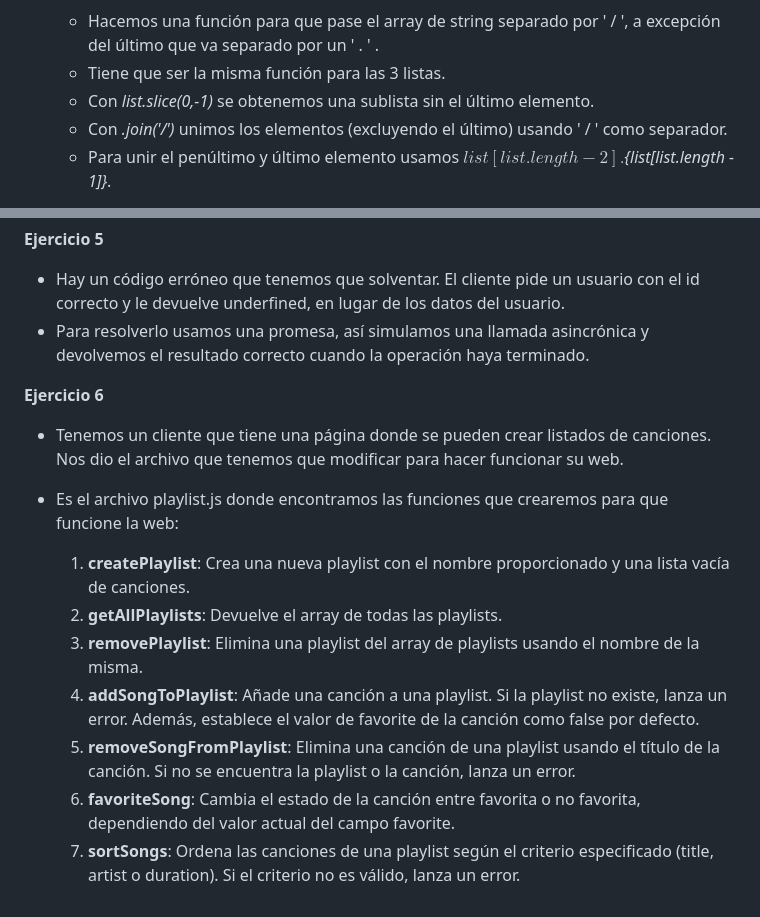
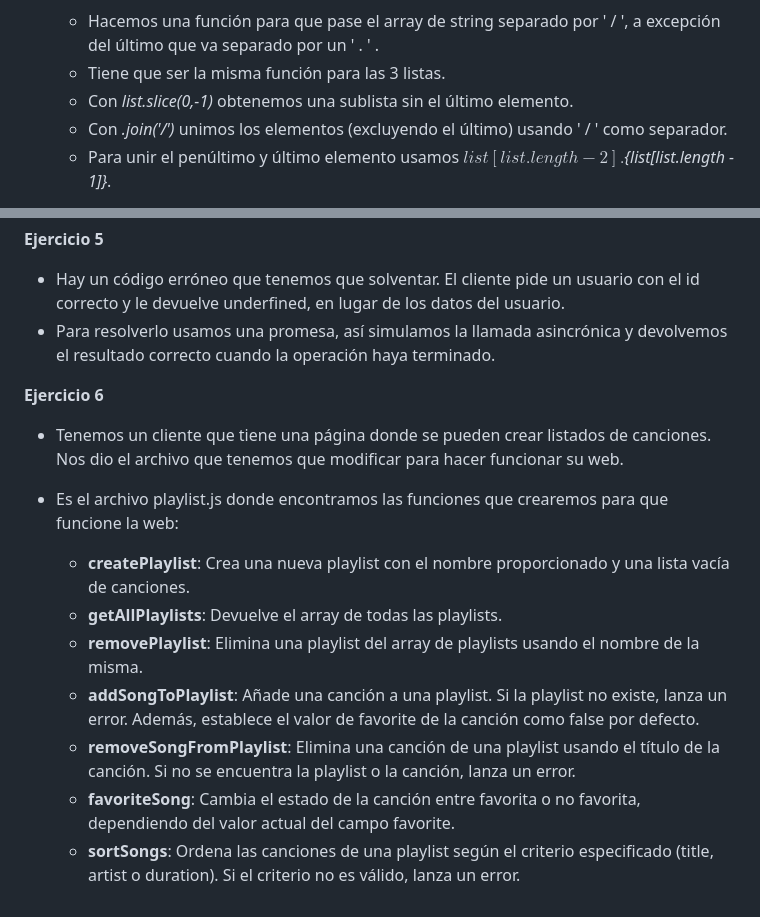
Before and after one commit to jessicalcd/Practica_IntroJS, a Markdown page: README.md, 2 parts joined by grey strips. GitHub-like rendering.

Commit message:
Corrección del Readme

```diff
--- a/README.md
+++ b/README.md
@@ -17,7 +17,7 @@
 + *3.1 Ejercicio*
     - Hacemos una función para que pase el array de string separado por ' / ', a excepción del último que va separado por un ' . ' .
     - Tiene que ser la misma función para las 3 listas.
-    - Con *list.slice(0,-1)* se obtenemos una sublista sin el último elemento.
+    - Con *list.slice(0,-1)* obtenemos una sublista sin el último elemento.
     - Con *.join('/')* unimos los elementos (excluyendo el último) usando ' / ' como separador.
     - Para unir el penúltimo y último elemento usamos *${list[list.length - 2]}.${list[list.length - 1]}*.
 
@@ -43,17 +43,17 @@
 **Ejercicio 5**
 
 - Hay un código erróneo que tenemos que solventar. El cliente pide un usuario con el id correcto y le devuelve underfined, en lugar de los datos del usuario.
-- Para resolverlo usamos una promesa, así simulamos una llamada asincrónica y devolvemos el resultado correcto cuando la operación haya terminado.
+- Para resolverlo usamos una promesa, así simulamos la llamada asincrónica y devolvemos el resultado correcto cuando la operación haya terminado.
 
 **Ejercicio 6**
 
 - Tenemos un cliente que tiene una página donde se pueden crear listados de canciones. Nos dio el archivo que tenemos que modificar para hacer funcionar su web.
 - Es el archivo playlist.js donde encontramos las funciones que crearemos para que funcione la web:
 
-    1. **createPlaylist**: Crea una nueva playlist con el nombre proporcionado y una lista vacía de canciones.
-    2. **getAllPlaylists**: Devuelve el array de todas las playlists.
-    3. **removePlaylist**: Elimina una playlist del array de playlists usando el nombre de la misma.
-    4. **addSongToPlaylist**: Añade una canción a una playlist. Si la playlist no existe, lanza un error. Además, establece el valor de favorite de la canción como false por defecto.
-    5. **removeSongFromPlaylist**: Elimina una canción de una playlist usando el título de la canción. Si no se encuentra la playlist o la canción, lanza un error.
-    6. **favoriteSong**: Cambia el estado de la canción entre favorita o no favorita, dependiendo del valor actual del campo favorite.
-    7. **sortSongs**: Ordena las canciones de una playlist según el criterio especificado (title, artist o duration). Si el criterio no es válido, lanza un error.
+    - **createPlaylist**: Crea una nueva playlist con el nombre proporcionado y una lista vacía de canciones.
+    - **getAllPlaylists**: Devuelve el array de todas las playlists.
+    - **removePlaylist**: Elimina una playlist del array de playlists usando el nombre de la misma.
+    - **addSongToPlaylist**: Añade una canción a una playlist. Si la playlist no existe, lanza un error. Además, establece el valor de favorite de la canción como false por defecto.
+    - **removeSongFromPlaylist**: Elimina una canción de una playlist usando el título de la canción. Si no se encuentra la playlist o la canción, lanza un error.
+    - **favoriteSong**: Cambia el estado de la canción entre favorita o no favorita, dependiendo del valor actual del campo favorite.
+    - **sortSongs**: Ordena las canciones de una playlist según el criterio especificado (title, artist o duration). Si el criterio no es válido, lanza un error.
```
